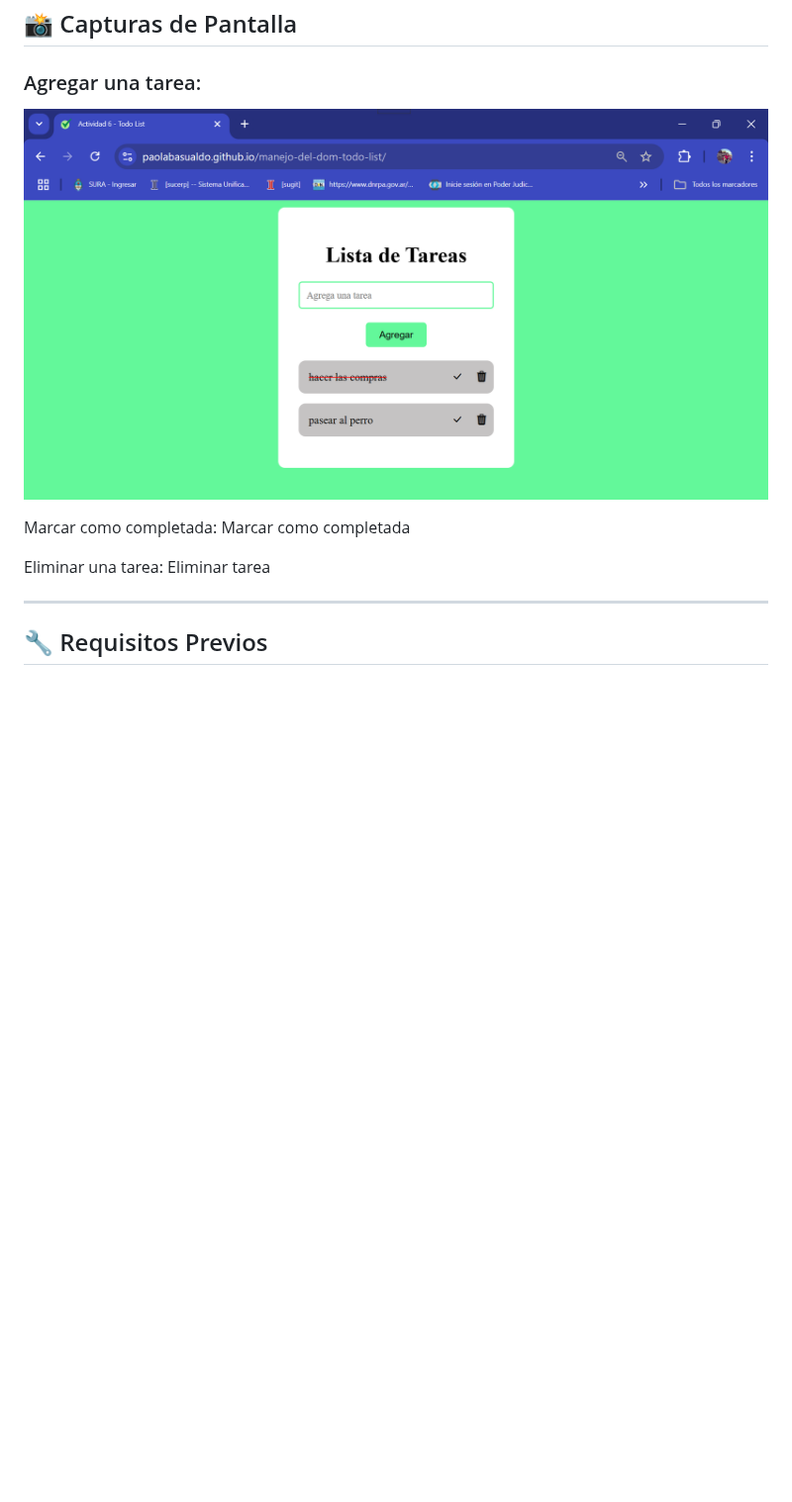
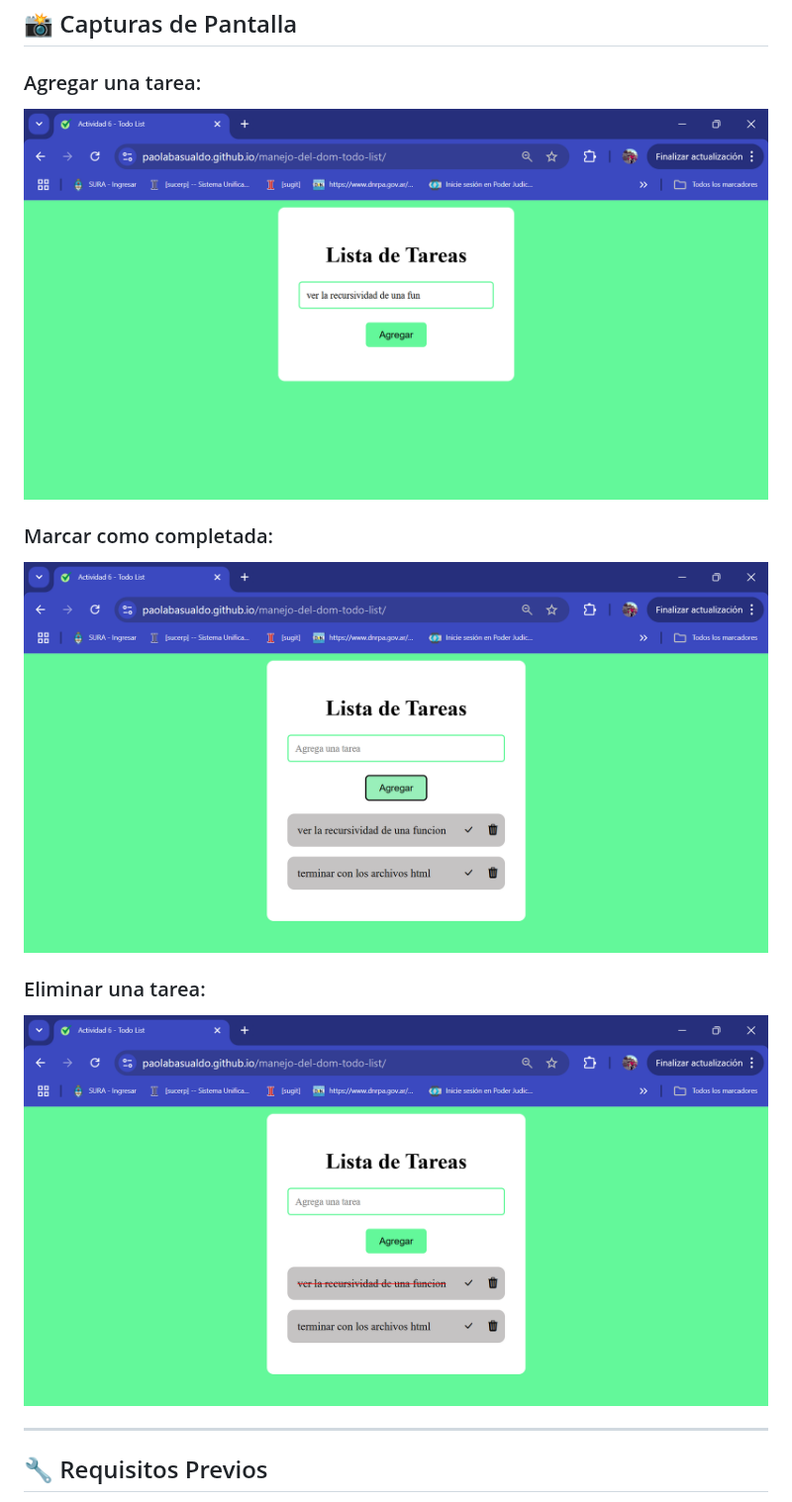
Before and after one commit to PaolaBasualdo/manejo-del-dom-todo-list, a Markdown page: README.md, the part around the change. Shown at 99% size. Rendered like a GitHub page; blank space fills up the shorter version.

```diff
--- a/README.md
+++ b/README.md
@@ -87,13 +87,16 @@ Esta aplicación web permite a los usuarios gestionar sus tareas pendientes de m
 
 ### Agregar una tarea:
 
-![Agregar tarea](https://github.com/PaolaBasualdo/manejo-del-dom-todo-list/blob/main/imagenes/1.png)
+![Agregar tarea](https://github.com/PaolaBasualdo/manejo-del-dom-todo-list/blob/main/imagenes/4.png)
 
-Marcar como completada:
-Marcar como completada
+### Marcar como completada:
 
-Eliminar una tarea:
-Eliminar tarea
+![Agregar tarea](https://github.com/PaolaBasualdo/manejo-del-dom-todo-list/blob/main/imagenes/5.png)
+
+### Eliminar una tarea:
+
+![Agregar tarea](https://github.com/PaolaBasualdo/manejo-del-dom-todo-list/blob/main/imagenes/6.png)
+
 
 ---
 
```
